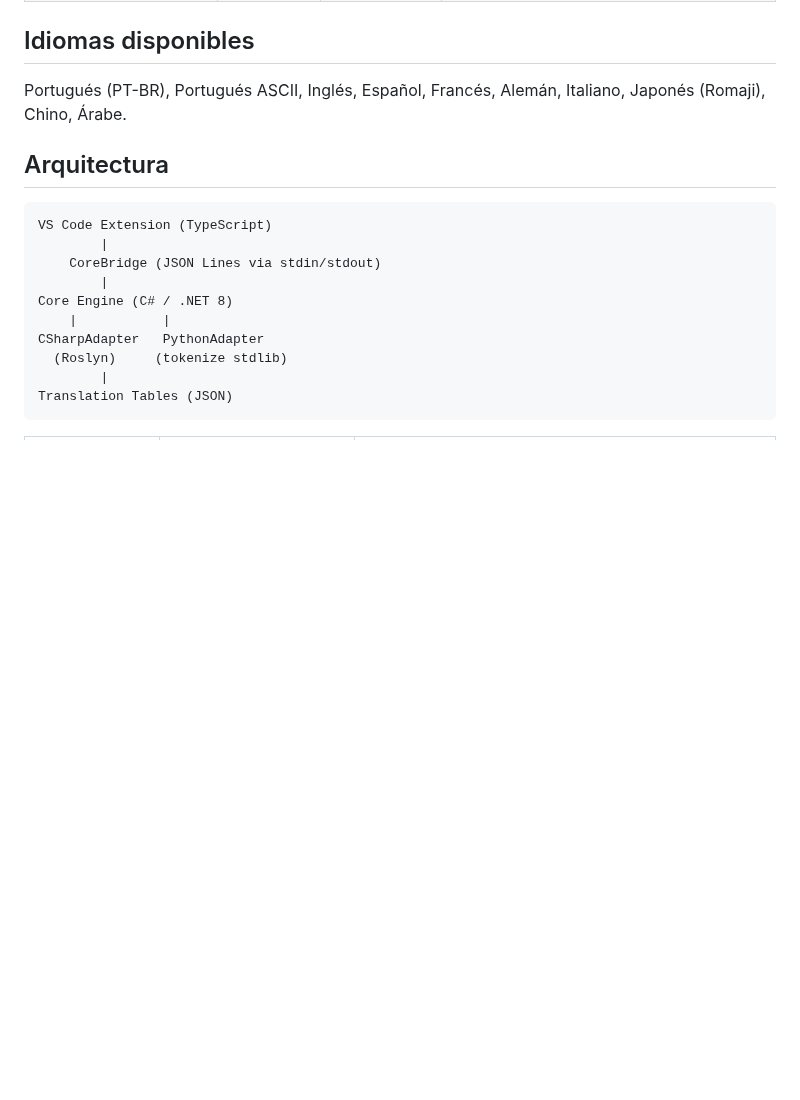
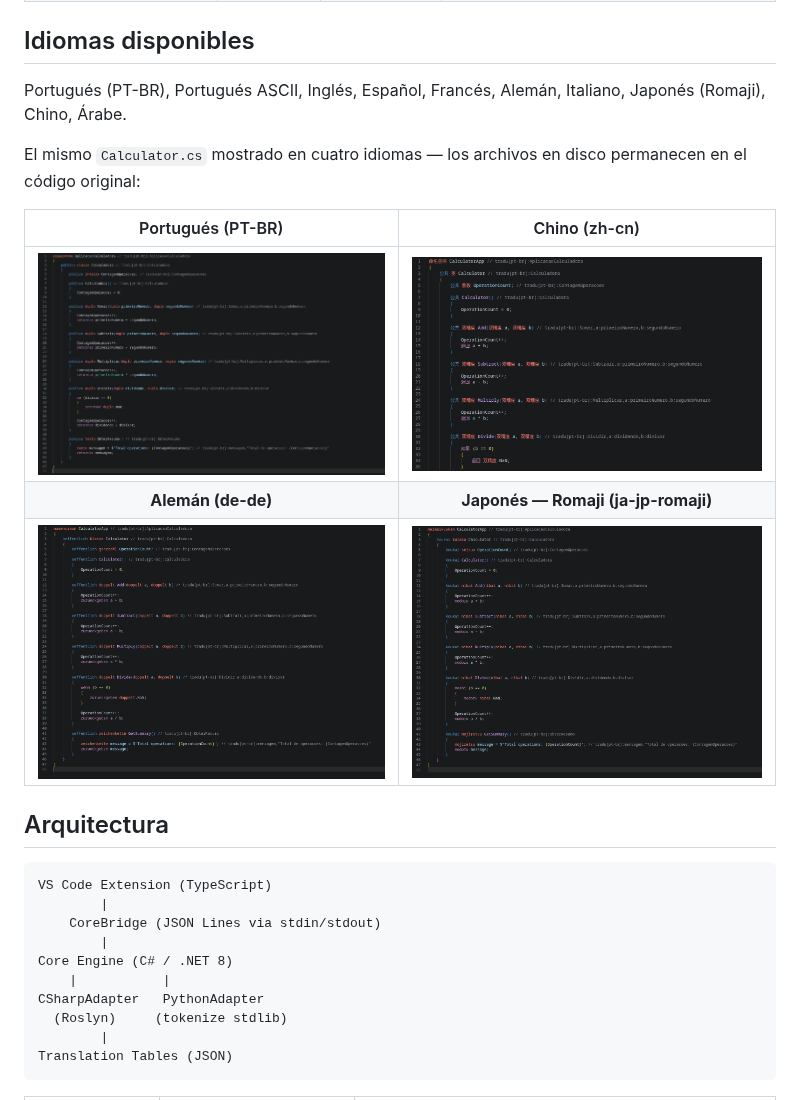
Before and after one commit to NFAsylum/babel-tcc, a Markdown page: README.es.md, the part around the change. Rendered like a GitHub page; pictures changed too: images/babel-tcc-de-de.png (added), images/babel-tcc-ja-jp-romaji.png (added), images/babel-tcc-pt-br.png (added); blank space fills up the shorter version.

````diff
--- a/README.es.md
+++ b/README.es.md
@@ -116,6 +116,14 @@ Para generar el `.vsix`: `npm run package` (requiere [vsce](https://github.com/m
 
 Portugués (PT-BR), Portugués ASCII, Inglés, Español, Francés, Alemán, Italiano, Japonés (Romaji), Chino, Árabe.
 
+El mismo `Calculator.cs` mostrado en cuatro idiomas — los archivos en disco permanecen en el código original:
+
+| Portugués (PT-BR) | Chino (zh-cn) |
+|:---:|:---:|
+| ![Calculator.cs en portugués](images/babel-tcc-pt-br.png) | ![Calculator.cs en chino](images/babel-tcc-zh-cn.png) |
+| **Alemán (de-de)** | **Japonés — Romaji (ja-jp-romaji)** |
+| ![Calculator.cs en alemán](images/babel-tcc-de-de.png) | ![Calculator.cs en japonés romanizado](images/babel-tcc-ja-jp-romaji.png) |
+
 ## Arquitectura
 
 ```
````
Also changed, not shown: README.en.md (+8 -0 lines), README.md (+8 -0 lines).
